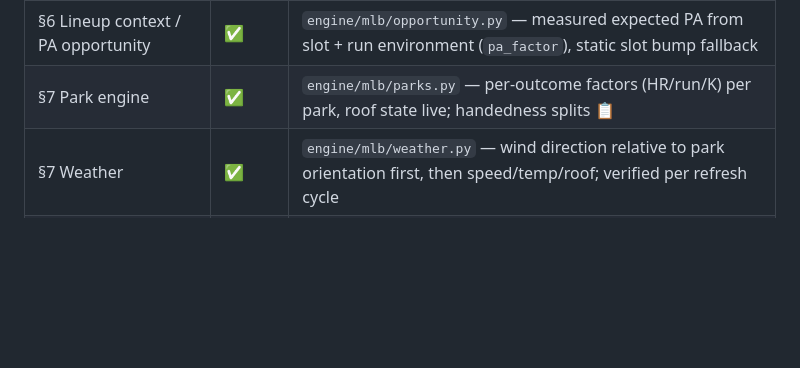
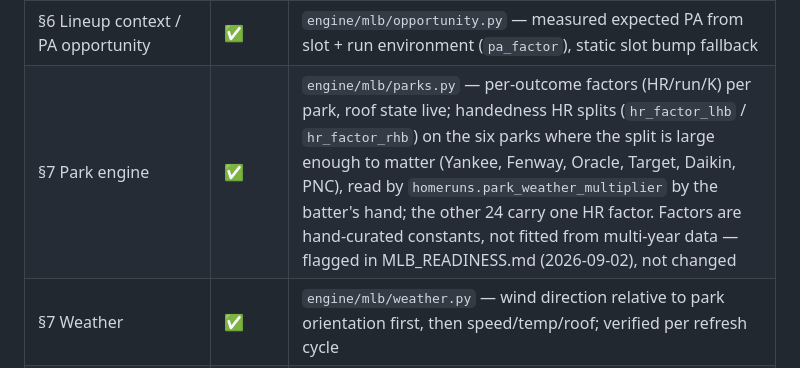
Before and after one commit to ethanlee1276/App, a Markdown page: docs/MLB_MODEL.md, the part around the change. Drawn GitHub-style; blank space fills up the shorter version.

Commit message:
docs(mlb): the implementation map said handedness park splits were parked
They are built: six parks carry hr_factor_lhb / hr_factor_rhb and the
HR model reads the split by the batter's hand. The row now says which
parks, which function reads it, and that the factors are hand-curated
constants rather than fitted from multi-year data (MLB readiness audit
finding F-2.4, flagged, not changed).

Co-Authored-By: Claude Fable 5.1 <noreply@anthropic.com>
Claude-Session: https://claude.ai/code/session_01UhMzn6SrSme5XhqhDFhnR5

```diff
--- a/docs/MLB_MODEL.md
+++ b/docs/MLB_MODEL.md
@@ -564,7 +564,7 @@ documented, not churned. Status: ✅ implemented · 🟡 partial · 📋 parked
 | §6 Pitch arsenal matchup | 🟡 | **Half of the "needs data" claim was wrong, 2026-08-10.** The PITCH-MIX half was already on disk: `velocity.py` loads a starter's last five playByPlay payloads to read velocity, and those same payloads carry the pitch TYPE and the CALL on every pitch. `engine/mlb/arsenal.py` reads them — mix share by type, whiff rate per SWING by type (not per pitch: a pitch nobody offers at is a ball, and dividing by every pitch measures zone rate rather than nastiness), and `mix_shift`, which flags a SHELVED pitch the way `velocity.trend_all` flags a shelved speed. `launch.py --arsenal <personId>`. Costs nothing new — same cached games, second parse. **The HITTER half arrived the same day.** Savant's pitch-arsenal batter board — verified live 2026-08-10 — carries whiff%, wOBA, xwOBA and hard-hit% per hitter PER PITCH TYPE, one CSV a season. `savant.load_arsenal`, `arsenal.matchup`, `launch.py --matchup <personId> "<Batter>"`. **What it reports is the DIFFERENCE, not the level**: a hitter who whiffs at 40% on sliders is not a problem until he faces someone throwing 45% sliders, and the market already prices the weakness — what it may not price is tonight's mix. Coverage is reported and gates the verdict at two thirds of the arsenal, and a pitch type under 25 PA is dropped rather than trusted. So §6 is COMPLETE as a probe, both halves free. Evidence only — nothing prices from it until `stakecheck --info` moves |
 | §6 Platoon engine | ✅ | `engine/mlb/platoon.py` — our-log measured splits first, official API splits fallback, generic handedness bump last; HR model reads the measured power split |
 | §6 Lineup context / PA opportunity | ✅ | `engine/mlb/opportunity.py` — measured expected PA from slot + run environment (`pa_factor`), static slot bump fallback |
-| §7 Park engine | ✅ | `engine/mlb/parks.py` — per-outcome factors (HR/run/K) per park, roof state live; handedness splits 📋 |
+| §7 Park engine | ✅ | `engine/mlb/parks.py` — per-outcome factors (HR/run/K) per park, roof state live; handedness HR splits (`hr_factor_lhb` / `hr_factor_rhb`) on the six parks where the split is large enough to matter (Yankee, Fenway, Oracle, Target, Daikin, PNC), read by `homeruns.park_weather_multiplier` by the batter's hand; the other 24 carry one HR factor. Factors are hand-curated constants, not fitted from multi-year data — flagged in MLB_READINESS.md (2026-09-02), not changed |
 | §7 Weather | ✅ | `engine/mlb/weather.py` — wind direction relative to park orientation first, then speed/temp/roof; verified per refresh cycle |
 | §7 Umpire (ABS era) | ✅ | `engine/mlb/umpires.py` — zone K/run factors, already haircut-sized; feeds the grade's environment component. Challenge-skill tracking 📋 |
 | §7 Bullpen | ✅ | `engine/mlb/bullpen.py` — measured relief workload last 2 days (`bullpen_fatigue`), bullpen rank per team. Priced from BOTH sides: `fatigue_factor` lifts opposing hitters late (as before), and `leash_factor` now lengthens the STARTER in front of a short pen — a manager with nobody to bring in rides him deeper, which lands on the outs market (full strength) and his strikeouts (half, since the extra work is innings, not stuff). That also closed a gap where `evaluate_matchup` fell through to a flat 1.0 for `outs`, leaving the market built to price start length with no matchup input at all. Both pens are journaled (`pen_own`/`pen_opp`) and banded fresh/normal/taxed/gassed, as SEPARATE dimensions because they push opposite ways — so the blind-spot miner can finally convict or clear a multiplier that had shipped unmeasured, and the gate vetoes a closed pocket |
```
